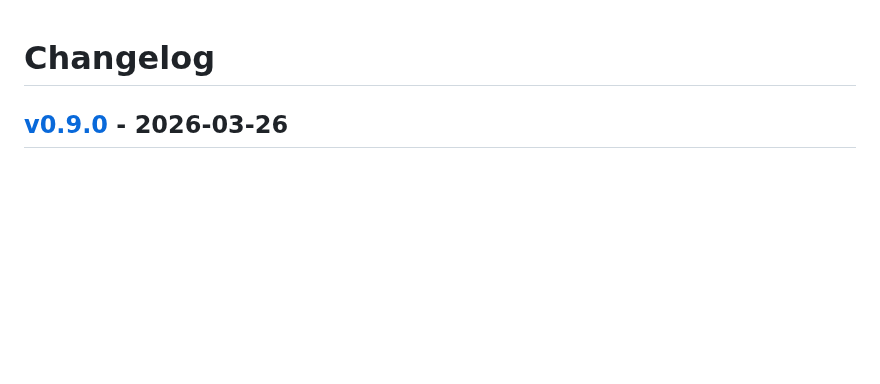
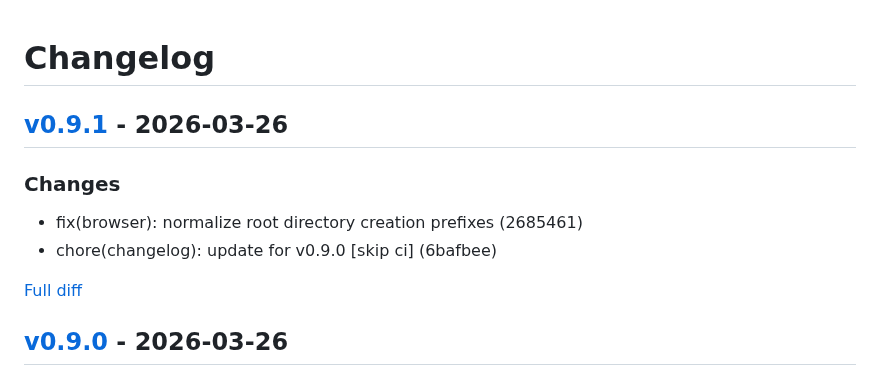
Before and after one commit to ivanyort/multibucket_explorer, a Markdown page: CHANGELOG.md, the part around the change. Drawn GitHub-style; blank space fills up the shorter version.

Commit message:
chore(changelog): update for v0.9.1 [skip ci]

```diff
--- a/CHANGELOG.md
+++ b/CHANGELOG.md
@@ -1,4 +1,13 @@
 # Changelog
+
+
+## [v0.9.1](https://github.com/ivanyort/multibucket_explorer/releases/tag/v0.9.1) - 2026-03-26
+
+### Changes
+- fix(browser): normalize root directory creation prefixes (2685461)
+- chore(changelog): update for v0.9.0 [skip ci] (6bafbee)
+
+[Full diff](https://github.com/ivanyort/multibucket_explorer/compare/v0.9.0...v0.9.1)
 
 
 ## [v0.9.0](https://github.com/ivanyort/multibucket_explorer/releases/tag/v0.9.0) - 2026-03-26
```
